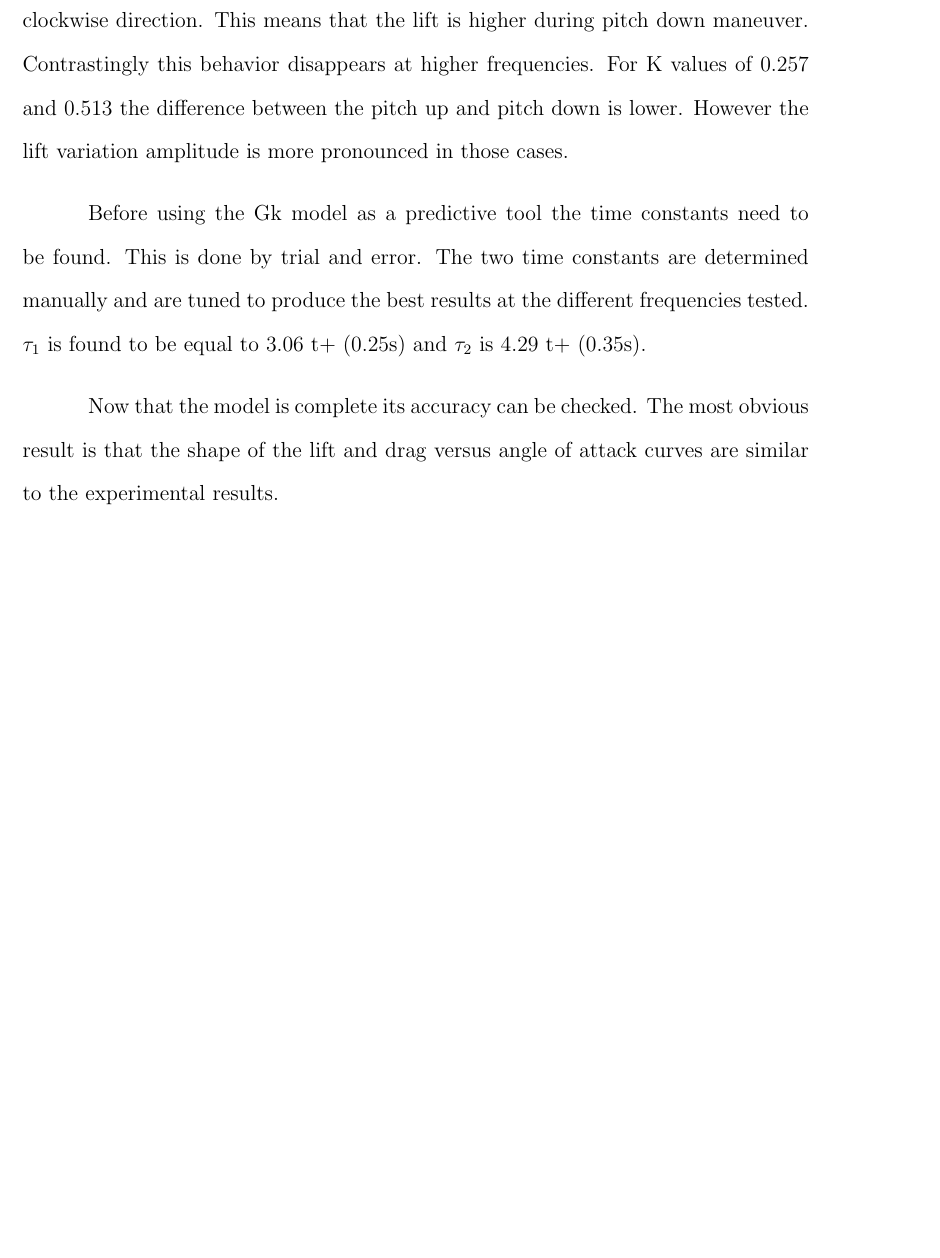
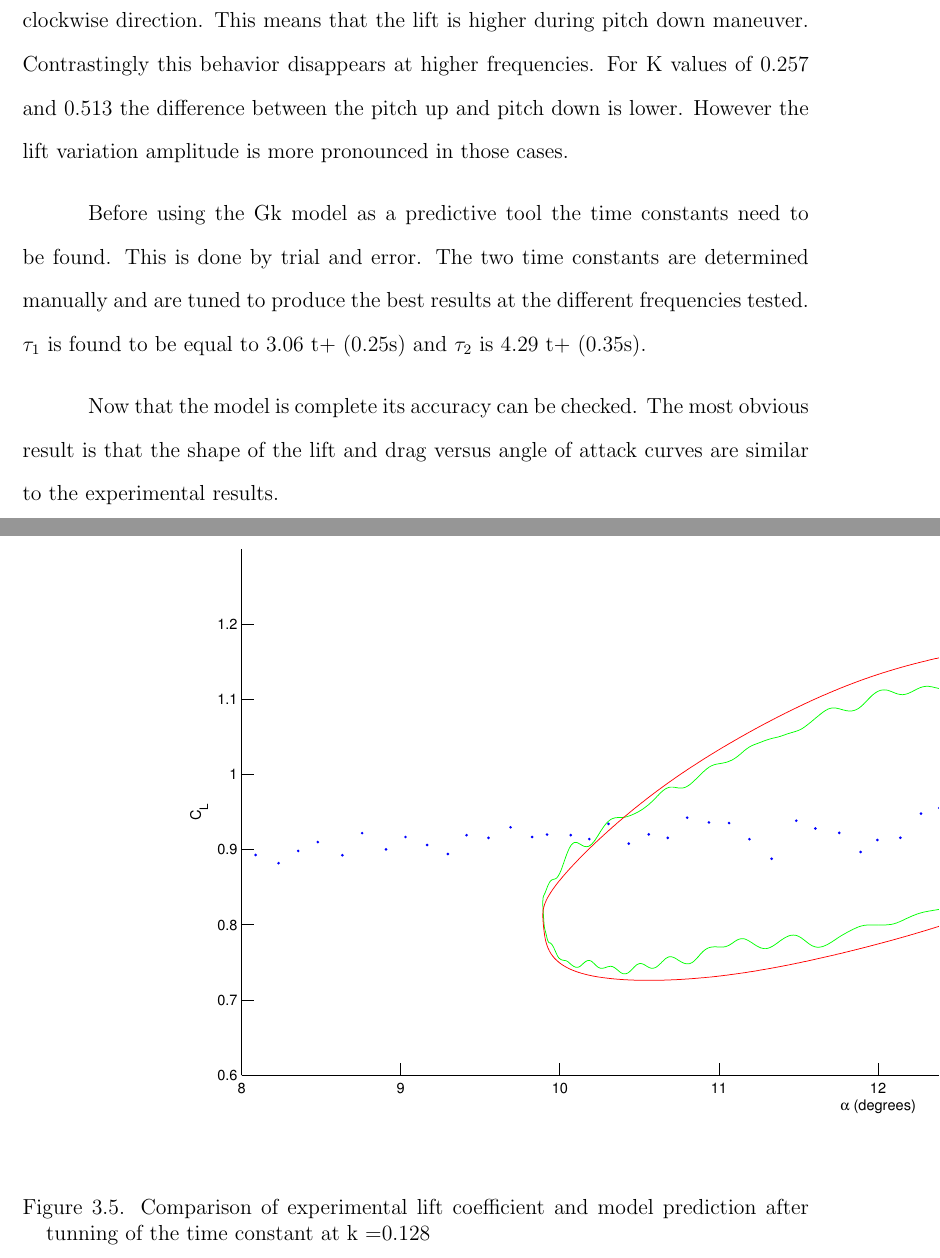
Before and after one commit to lougrims/thesis, a LaTeX thesis (Thesis_skeleton.tex, which reads Chapters/Gk_model.tex): part of page 43 of 52 before the commit and two parts of pages 44 and 45 of 56 after it, the two joined at a grey line, cut so that both start at the same text, the shorter picture padded with empty space. The pictures show the PDF file Thesis_skeleton.pdf that the author committed with the source.

Commit message:
pdf test

```diff
--- a/Chapters/Gk_model.tex
+++ b/Chapters/Gk_model.tex
@@ -175,7 +175,25 @@ $\tau_1$ is found to be equal to 3.06 t+ (0.25s) and $\tau_2$ is 4.29 t+ (0.35s)
 
 \par Now that the model is complete its accuracy can be checked.
 The most obvious result is that the shape of the lift and drag versus angle of attack curves are similar to the experimental results.
+\begin{figure}[h]
+  \begin{center}
+    \scalebox{0.8}{
+      \includegraphics{./Figures/Cl_u=3_meanaoa=12_amp=2_freq=0p5.eps}}
+  \end{center}
+  \caption{Comparison of experimental lift coefficient and model prediction after tunning of the time constant at k =0.128}
+  \label{fig:Cl_u=3_meanaoa=12_amp=2_freq=0p5}
+\end{figure}
 
+\begin{figure}[h]
+  \begin{center}
+    \scalebox{0.8}{
+      \includegraphics{./Figures/Cd_u=3_meanaoa=12_amp=2_freq=0p5.eps}}
+  \end{center}
+  \caption{Comparison of experimental drag coefficient and model prediction after tunning of the time constant at k =0.128}
+  \label{fig:Cd_u=3_meanaoa=12_amp=2_freq=0p5}
+\end{figure}
+
+\FloatBarrier
 \par Similarly another set of acquisitions is made at a mean angle of 10 degrees (see figures \ref{fig:Pitching_allcases_Cl_10} and \ref{fig:Pitching_allcases_Cd_10}).
 The behavior is comparable at K of 0.257 and 0.513 but the drag has a noticeably different shape at K of 0.128.
 For some unknown reason the model does not seems to account for the hysteresis at this frequency.
```
Also changed, not shown: Thesis_skeleton.pdf, Chapters/Gk_model.tex (4 more changed lines).
